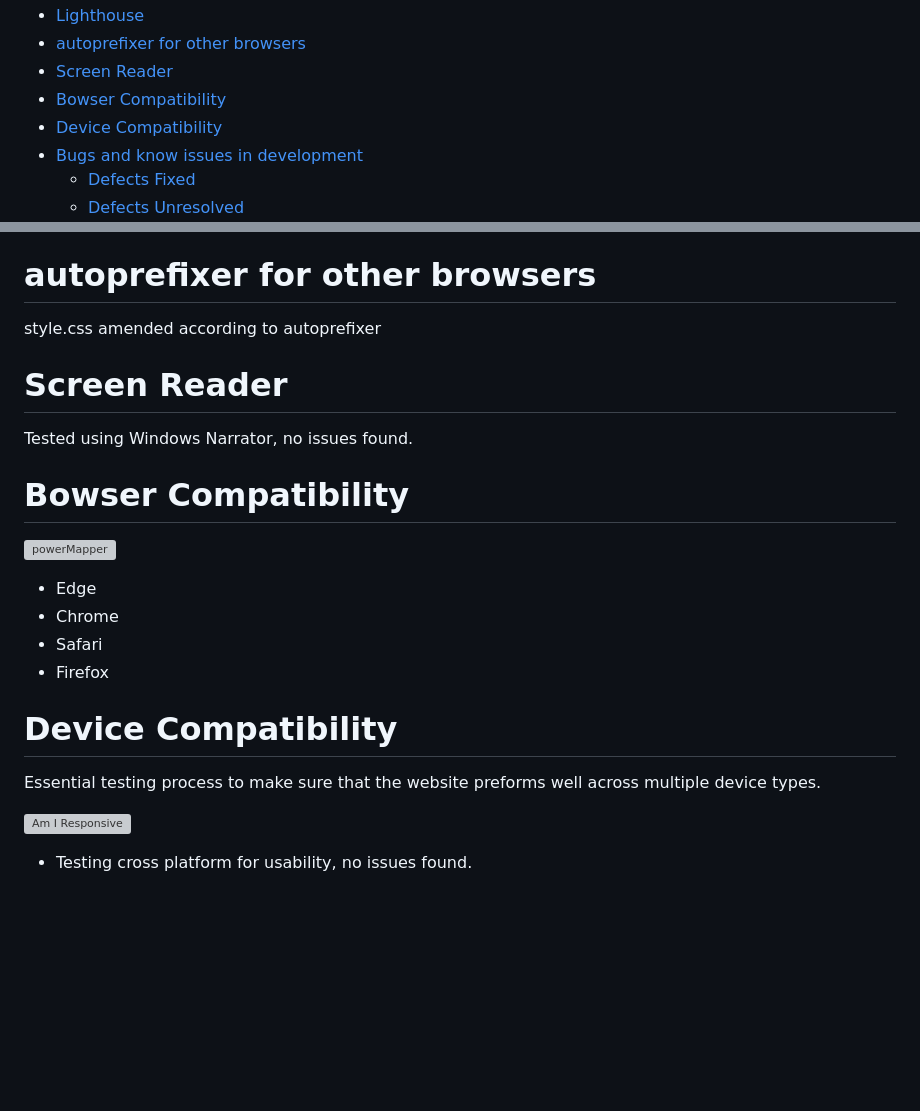
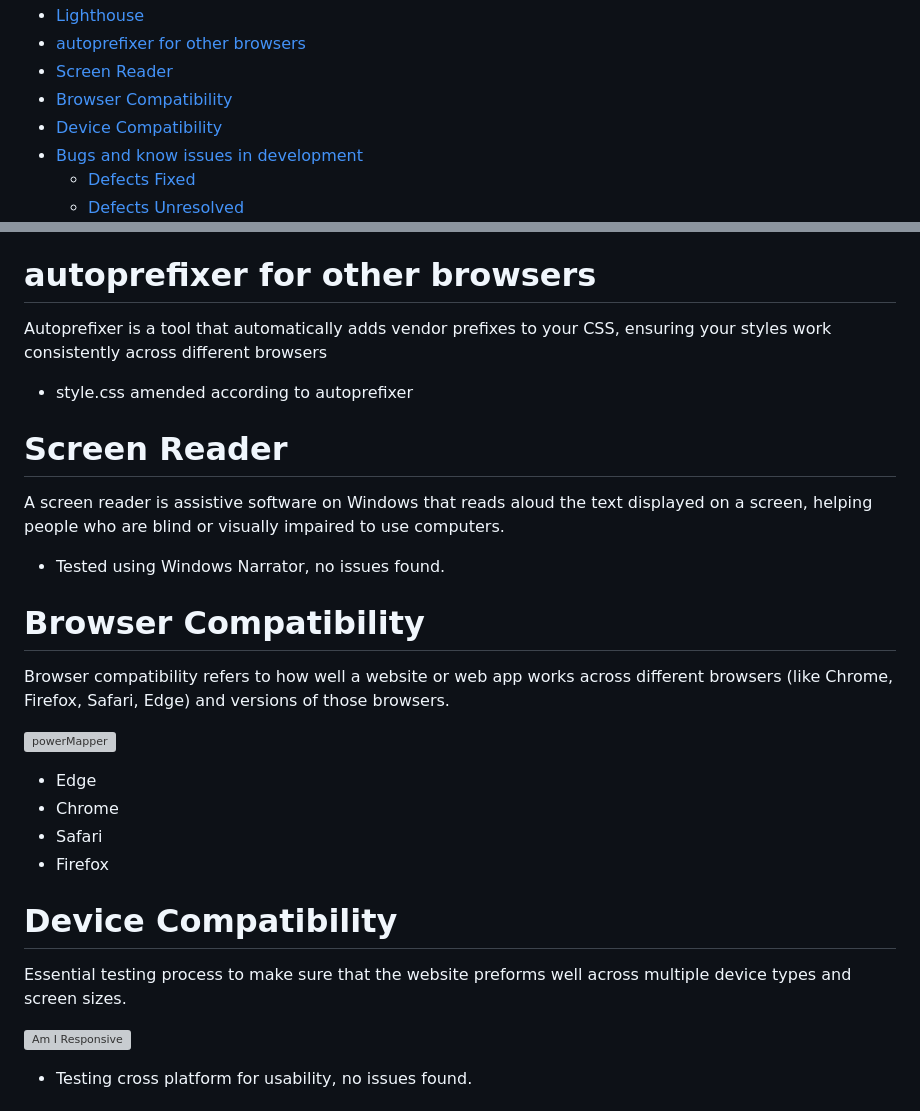
Before and after one commit to Matt-Wilshaw/roots-and-shoots, a Markdown page: TESTING.md, 2 parts joined by grey strips. Drawn GitHub-style; blank space fills up the shorter version; grey boxes are pictures that could not be loaded.

Commit message:
Minor correction to testing.md added more description to software used

```diff
--- a/TESTING.md
+++ b/TESTING.md
@@ -21,7 +21,7 @@ This document is also linked to a README.md on project specifics and other techn
 - [Lighthouse](#lighthouse)
 - [autoprefixer for other browsers](#autoprefixer-for-other-browsers)
 - [Screen Reader](#screen-reader)
-- [Bowser Compatibility](#bowser-compatibility)
+- [Browser Compatibility](#browser-compatibility)
 - [Device Compatibility](#device-compatibility)
 - [Bugs and know issues in development](#bugs-and-know-issues-in-development)
   - [Defects Fixed](#defects-fixed)
@@ -131,13 +131,19 @@ Test results are all green, no action required.
 
 # autoprefixer for other browsers
 
-style.css amended according to autoprefixer
+Autoprefixer is a tool that automatically adds vendor prefixes to your CSS, ensuring your styles work consistently across different browsers
+
+- style.css amended according to autoprefixer
 
 # Screen Reader
 
-Tested using Windows Narrator, no issues found.
+A screen reader is assistive software on Windows that reads aloud the text displayed on a screen, helping people who are blind or visually impaired to use computers.
 
-# Bowser Compatibility
+- Tested using Windows Narrator, no issues found.
+
+# Browser Compatibility
+
+Browser compatibility refers to how well a website or web app works across different browsers (like Chrome, Firefox, Safari, Edge) and versions of those browsers.
 
 ![powerMapper](/testing-images/powerMapper.jpg)
 
@@ -148,7 +154,7 @@ Tested using Windows Narrator, no issues found.
 
 # Device Compatibility
 
-Essential testing process to make sure that the website preforms well across multiple device types.
+Essential testing process to make sure that the website preforms well across multiple device types and screen sizes.
 
 ![Am I Responsive](/testing-images/amiresponsive.jpg)
 - Testing cross platform for usability, no issues found.
```
